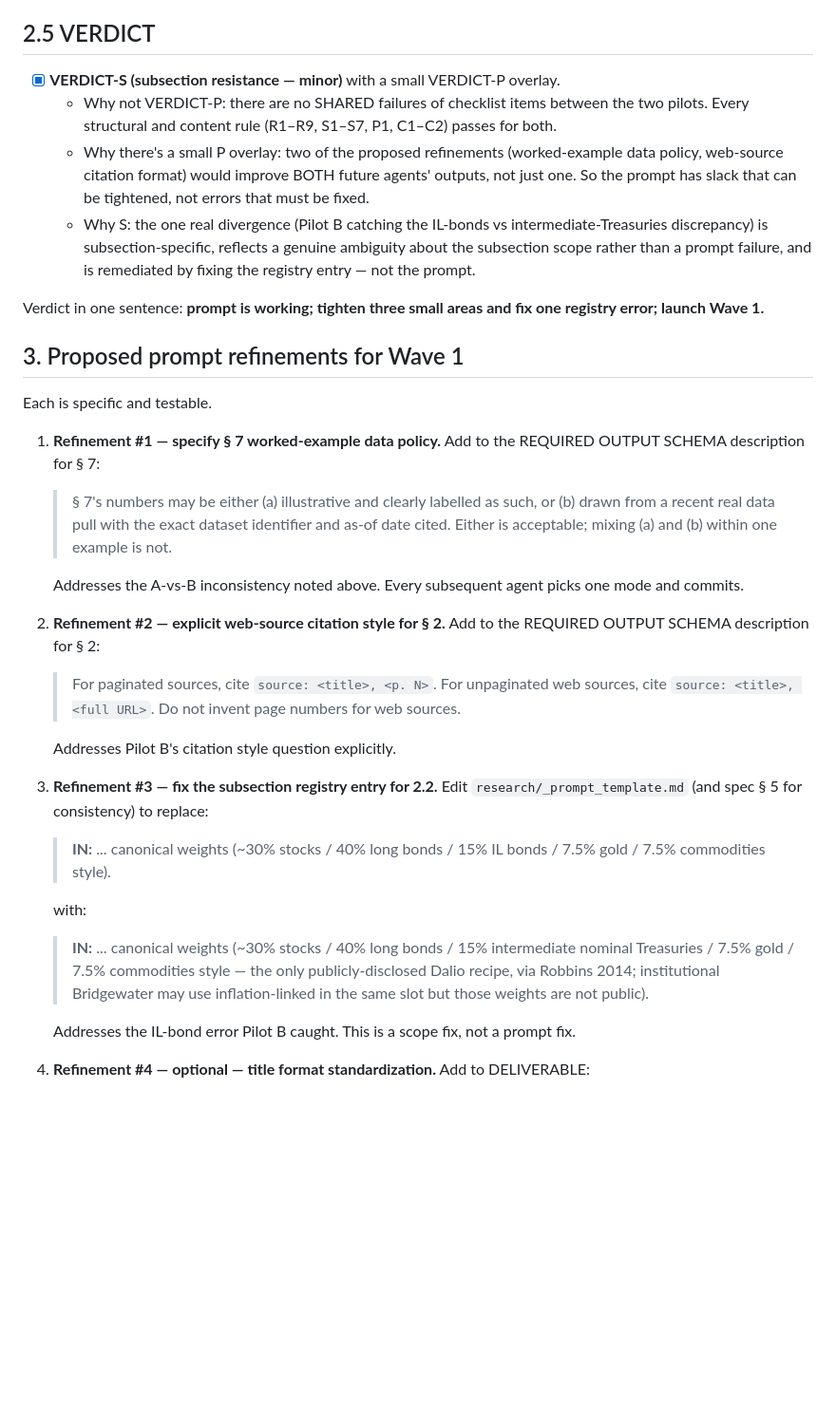
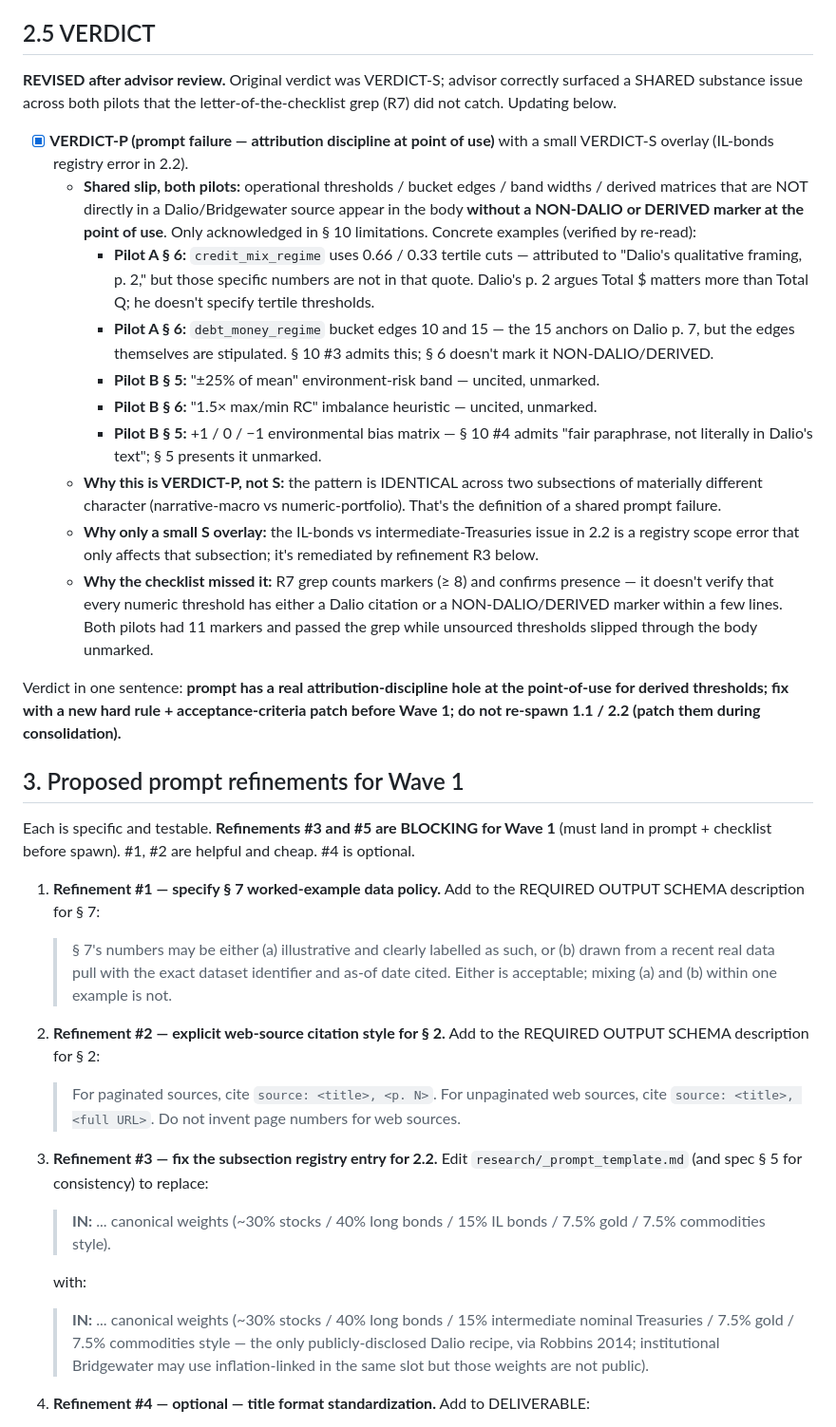
Before and after one commit to Siriko404/RayDalioAttitude, a Markdown page: research/_wave0_retro.md, the part around one of its changes. Shown at 95% size. GitHub-like rendering; blank space fills up the shorter version.

Commit message:
fix(retro): flip verdict to VERDICT-P after advisor catch + add R5/R7b
Advisor review surfaced a shared attribution-discipline slip across both
pilots that the letter-of-the-checklist R7 grep missed:

Pilot A § 6: 0.66/0.33 credit-mix tertiles attributed to Dalio p. 2 but
  not actually in the quote; 10/15 debt-money bucket edges stipulated.
Pilot B § 5: ±25% env-risk band uncited; +1/0/-1 bias matrix unmarked.
Pilot B § 6: 1.5x RC imbalance ratio uncited.

Original VERDICT-S was correct by checklist letter but missed the
substance. Flipped to VERDICT-P (shared prompt failure) with small
S overlay (IL-bonds registry error in 2.2).

Added two blocking refinements before Wave 1:
- R5: new hard rule R10 requiring point-of-use attribution for every
  derived threshold/bucket edge/band/matrix not directly in Dalio.
- R7b: acceptance-criterion spot-check for § 5/§ 6 thresholds to have
  a Dalio/NON-DALIO/DERIVED marker within 3 lines.

Pilots 1.1 and 2.2 NOT re-spawned — their content is substantively
useful; attribution slips to be patched in place during consolidation.

Co-Authored-By: Claude Opus 4.7 (1M context) <noreply@anthropic.com>

```diff
--- a/research/_wave0_retro.md
+++ b/research/_wave0_retro.md
@@ -47,28 +47,32 @@ Both reports pass substance. Every one of the 10 required sections is present in
 
 ## 2.5 VERDICT
 
-- [x] **VERDICT-S (subsection resistance — minor)** with a small VERDICT-P overlay.
-   - Why not VERDICT-P: there are no SHARED failures of checklist items between the two pilots. Every structural and content rule (R1–R9, S1–S7, P1, C1–C2) passes for both.
-   - Why there's a small P overlay: two of the proposed refinements (worked-example data policy, web-source citation format) would improve BOTH future agents' outputs, not just one. So the prompt has slack that can be tightened, not errors that must be fixed.
-   - Why S: the one real divergence (Pilot B catching the IL-bonds vs intermediate-Treasuries discrepancy) is subsection-specific, reflects a genuine ambiguity about the subsection scope rather than a prompt failure, and is remediated by fixing the registry entry — not the prompt.
+**REVISED after advisor review.** Original verdict was VERDICT-S; advisor correctly surfaced a SHARED substance issue across both pilots that the letter-of-the-checklist grep (R7) did not catch. Updating below.
 
-Verdict in one sentence: **prompt is working; tighten three small areas and fix one registry error; launch Wave 1.**
+- [x] **VERDICT-P (prompt failure — attribution discipline at point of use)** with a small VERDICT-S overlay (IL-bonds registry error in 2.2).
+   - **Shared slip, both pilots:** operational thresholds / bucket edges / band widths / derived matrices that are NOT directly in a Dalio/Bridgewater source appear in the body **without a NON-DALIO or DERIVED marker at the point of use**. Only acknowledged in § 10 limitations. Concrete examples (verified by re-read):
+      - **Pilot A § 6:** `credit_mix_regime` uses 0.66 / 0.33 tertile cuts — attributed to "Dalio's qualitative framing, p. 2," but those specific numbers are not in that quote. Dalio's p. 2 argues Total $ matters more than Total Q; he doesn't specify tertile thresholds.
+      - **Pilot A § 6:** `debt_money_regime` bucket edges 10 and 15 — the 15 anchors on Dalio p. 7, but the edges themselves are stipulated. § 10 #3 admits this; § 6 doesn't mark it NON-DALIO/DERIVED.
+      - **Pilot B § 5:** "±25% of mean" environment-risk band — uncited, unmarked.
+      - **Pilot B § 6:** "1.5× max/min RC" imbalance heuristic — uncited, unmarked.
+      - **Pilot B § 5:** +1 / 0 / −1 environmental bias matrix — § 10 #4 admits "fair paraphrase, not literally in Dalio's text"; § 5 presents it unmarked.
+   - **Why this is VERDICT-P, not S:** the pattern is IDENTICAL across two subsections of materially different character (narrative-macro vs numeric-portfolio). That's the definition of a shared prompt failure.
+   - **Why only a small S overlay:** the IL-bonds vs intermediate-Treasuries issue in 2.2 is a registry scope error that only affects that subsection; it's remediated by refinement R3 below.
+   - **Why the checklist missed it:** R7 grep counts markers (≥ 8) and confirms presence — it doesn't verify that every numeric threshold has either a Dalio citation or a NON-DALIO/DERIVED marker within a few lines. Both pilots had 11 markers and passed the grep while unsourced thresholds slipped through the body unmarked.
+
+Verdict in one sentence: **prompt has a real attribution-discipline hole at the point-of-use for derived thresholds; fix with a new hard rule + acceptance-criteria patch before Wave 1; do not re-spawn 1.1 / 2.2 (patch them during consolidation).**
 
 ## 3. Proposed prompt refinements for Wave 1
 
-Each is specific and testable.
+Each is specific and testable. **Refinements #3 and #5 are BLOCKING for Wave 1** (must land in prompt + checklist before spawn). #1, #2 are helpful and cheap. #4 is optional.
 
 1. **Refinement #1 — specify § 7 worked-example data policy.** Add to the REQUIRED OUTPUT SCHEMA description for § 7:
 
    > § 7's numbers may be either (a) illustrative and clearly labelled as such, or (b) drawn from a recent real data pull with the exact dataset identifier and as-of date cited. Either is acceptable; mixing (a) and (b) within one example is not.
 
-   Addresses the A-vs-B inconsistency noted above. Every subsequent agent picks one mode and commits.
-
 2. **Refinement #2 — explicit web-source citation style for § 2.** Add to the REQUIRED OUTPUT SCHEMA description for § 2:
 
    > For paginated sources, cite `source: <title>, <p. N>`. For unpaginated web sources, cite `source: <title>, <full URL>`. Do not invent page numbers for web sources.
-
-   Addresses Pilot B's citation style question explicitly.
 
 3. **Refinement #3 — fix the subsection registry entry for 2.2.** Edit `research/_prompt_template.md` (and spec § 5 for consistency) to replace:
 
@@ -78,8 +82,6 @@ Each is specific and testable.
 
    > **IN:** ... canonical weights (~30% stocks / 40% long bonds / 15% intermediate nominal Treasuries / 7.5% gold / 7.5% commodities style — the only publicly-disclosed Dalio recipe, via Robbins 2014; institutional Bridgewater may use inflation-linked in the same slot but those weights are not public).
 
-   Addresses the IL-bond error Pilot B caught. This is a scope fix, not a prompt fix.
-
 4. **Refinement #4 — optional — title format standardization.** Add to DELIVERABLE:
 
    > Document title (the H1 at the top of the file) must be exactly: `# {ID} {TITLE}` — for example, `# 1.1 Economic Machine Template` or `# 2.2 All-Weather (Beta) Portfolio`.
```
Also changed, not shown: other parts of research/_wave0_retro.md (+8 -2 lines).
